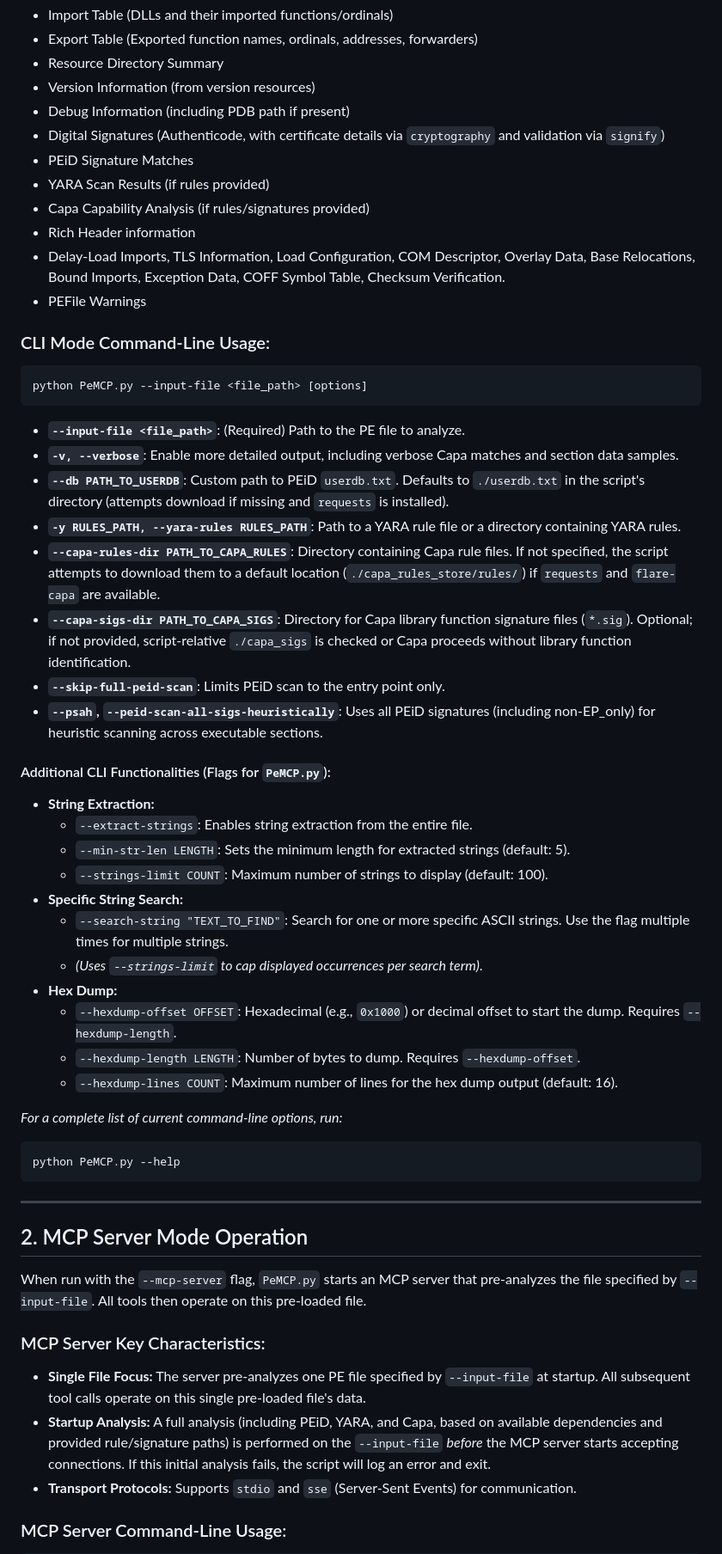
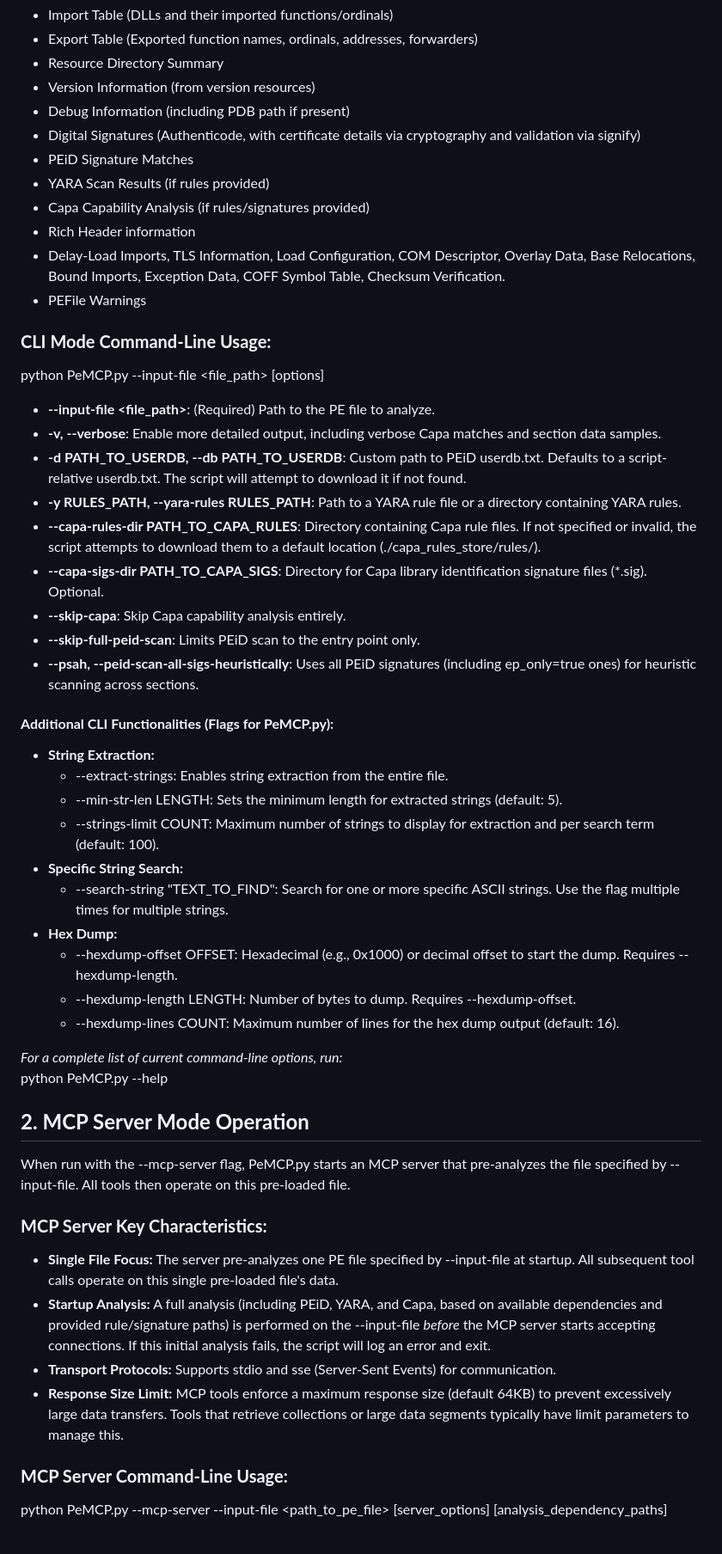
Before and after one commit to JameZUK/PeMCP, a Markdown page: README.md, the part around one of its changes. Shown at 86% size. GitHub-like rendering.

````diff
--- a/README.md
+++ b/README.md
@@ -49,7 +49,7 @@ This is the primary mode for direct, command-line based analysis of a single PE
 * Resource Directory Summary
 * Version Information (from version resources)
 * Debug Information (including PDB path if present)
-* Digital Signatures (Authenticode, with certificate details via `cryptography` and validation via `signify`)
+* Digital Signatures (Authenticode, with certificate details via cryptography and validation via signify)
 * PEiD Signature Matches
 * YARA Scan Results (if rules provided)
 * Capa Capability Analysis (if rules/signatures provided)
@@ -57,51 +57,48 @@ This is the primary mode for direct, command-line based analysis of a single PE
 * Delay-Load Imports, TLS Information, Load Configuration, COM Descriptor, Overlay Data, Base Relocations, Bound Imports, Exception Data, COFF Symbol Table, Checksum Verification.
 * PEFile Warnings
 
-### CLI Mode Command-Line Usage:
+### **CLI Mode Command-Line Usage:**
 
-```bash
-python PeMCP.py --input-file <file_path> [options]
-```
+python PeMCP.py \--input-file \<file\_path\> \[options\]
 
-* **`--input-file <file_path>`**: (Required) Path to the PE file to analyze.
-* **`-v, --verbose`**: Enable more detailed output, including verbose Capa matches and section data samples.
-* **`--db PATH_TO_USERDB`**: Custom path to PEiD `userdb.txt`. Defaults to `./userdb.txt` in the script's directory (attempts download if missing and `requests` is installed).
-* **`-y RULES_PATH, --yara-rules RULES_PATH`**: Path to a YARA rule file or a directory containing YARA rules.
-* **`--capa-rules-dir PATH_TO_CAPA_RULES`**: Directory containing Capa rule files. If not specified, the script attempts to download them to a default location (`./capa_rules_store/rules/`) if `requests` and `flare-capa` are available.
-* **`--capa-sigs-dir PATH_TO_CAPA_SIGS`**: Directory for Capa library function signature files (`*.sig`). Optional; if not provided, script-relative `./capa_sigs` is checked or Capa proceeds without library function identification.
-* **`--skip-full-peid-scan`**: Limits PEiD scan to the entry point only.
-* **`--psah`, `--peid-scan-all-sigs-heuristically`**: Uses all PEiD signatures (including non-EP_only) for heuristic scanning across executable sections.
+* **\--input-file \<file\_path\>**: (Required) Path to the PE file to analyze.
+* **\-v, \--verbose**: Enable more detailed output, including verbose Capa matches and section data samples.
+* **\-d PATH\_TO\_USERDB, \--db PATH\_TO\_USERDB**: Custom path to PEiD userdb.txt. Defaults to a script-relative userdb.txt. The script will attempt to download it if not found.
+* **\-y RULES\_PATH, \--yara-rules RULES\_PATH**: Path to a YARA rule file or a directory containing YARA rules.
+* **\--capa-rules-dir PATH\_TO\_CAPA\_RULES**: Directory containing Capa rule files. If not specified or invalid, the script attempts to download them to a default location (./capa\_rules\_store/rules/).
+* **\--capa-sigs-dir PATH\_TO\_CAPA\_SIGS**: Directory for Capa library identification signature files (\*.sig). Optional.
+* **\--skip-capa**: Skip Capa capability analysis entirely.
+* **\--skip-full-peid-scan**: Limits PEiD scan to the entry point only.
+* **\--psah, \--peid-scan-all-sigs-heuristically**: Uses all PEiD signatures (including ep\_only=true ones) for heuristic scanning across sections.
 
-#### Additional CLI Functionalities (Flags for `PeMCP.py`):
+#### **Additional CLI Functionalities (Flags for PeMCP.py):**
 
 * **String Extraction:**
-    * `--extract-strings`: Enables string extraction from the entire file.
-    * `--min-str-len LENGTH`: Sets the minimum length for extracted strings (default: 5).
-    * `--strings-limit COUNT`: Maximum number of strings to display (default: 100).
+  * \--extract-strings: Enables string extraction from the entire file.
+  * \--min-str-len LENGTH: Sets the minimum length for extracted strings (default: 5).
+  * \--strings-limit COUNT: Maximum number of strings to display for extraction and per search term (default: 100).
 * **Specific String Search:**
-    * `--search-string "TEXT_TO_FIND"`: Search for one or more specific ASCII strings. Use the flag multiple times for multiple strings.
-    * *(Uses `--strings-limit` to cap displayed occurrences per search term)*.
+  * \--search-string "TEXT\_TO\_FIND": Search for one or more specific ASCII strings. Use the flag multiple times for multiple strings.
 * **Hex Dump:**
-    * `--hexdump-offset OFFSET`: Hexadecimal (e.g., `0x1000`) or decimal offset to start the dump. Requires `--hexdump-length`.
-    * `--hexdump-length LENGTH`: Number of bytes to dump. Requires `--hexdump-offset`.
-    * `--hexdump-lines COUNT`: Maximum number of lines for the hex dump output (default: 16).
+  * \--hexdump-offset OFFSET: Hexadecimal (e.g., 0x1000) or decimal offset to start the dump. Requires \--hexdump-length.
+  * \--hexdump-length LENGTH: Number of bytes to dump. Requires \--hexdump-offset.
+  * \--hexdump-lines COUNT: Maximum number of lines for the hex dump output (default: 16).
 
 *For a complete list of current command-line options, run:*
-```bash
-python PeMCP.py --help
-```
+python PeMCP.py \--help
 
----
+## **2\. MCP Server Mode Operation**
 
-## 2. MCP Server Mode Operation
+When run with the \--mcp-server flag, PeMCP.py starts an MCP server that pre-analyzes the file specified by \--input-file. All tools then operate on this pre-loaded file.
 
-When run with the `--mcp-server` flag, `PeMCP.py` starts an MCP server that pre-analyzes the file specified by `--input-file`. All tools then operate on this pre-loaded file.
+### **MCP Server Key Characteristics:**
 
-### MCP Server Key Characteristics:
+* **Single File Focus:** The server pre-analyzes one PE file specified by \--input-file at startup. All subsequent tool calls operate on this single pre-loaded file's data.
+* **Startup Analysis:** A full analysis (including PEiD, YARA, and Capa, based on available dependencies and provided rule/signature paths) is performed on the \--input-file *before* the MCP server starts accepting connections. If this initial analysis fails, the script will log an error and exit.
+* **Transport Protocols:** Supports stdio and sse (Server-Sent Events) for communication.
+* **Response Size Limit:** MCP tools enforce a maximum response size (default 64KB) to prevent excessively large data transfers. Tools that retrieve collections or large data segments typically have limit parameters to manage this.
 
-* **Single File Focus:** The server pre-analyzes one PE file specified by `--input-file` at startup. All subsequent tool calls operate on this single pre-loaded file's data.
-* **Startup Analysis:** A full analysis (including PEiD, YARA, and Capa, based on available dependencies and provided rule/signature paths) is performed on the `--input-file` *before* the MCP server starts accepting connections. If this initial analysis fails, the script will log an error and exit.
-* **Transport Protocols:** Supports `stdio` and `sse` (Server-Sent Events) for communication.
+### **MCP Server Command-Line Usage:**
 
-### MCP Server Command-Line Usage:
+python PeMCP.py \--mcp-server \--input-file \<path\_to\_pe\_file\> \[server\_options\] \[analysis\_dependency\_paths\]
 
````
Also changed, not shown: other parts of README.md (+114 -115 lines).
